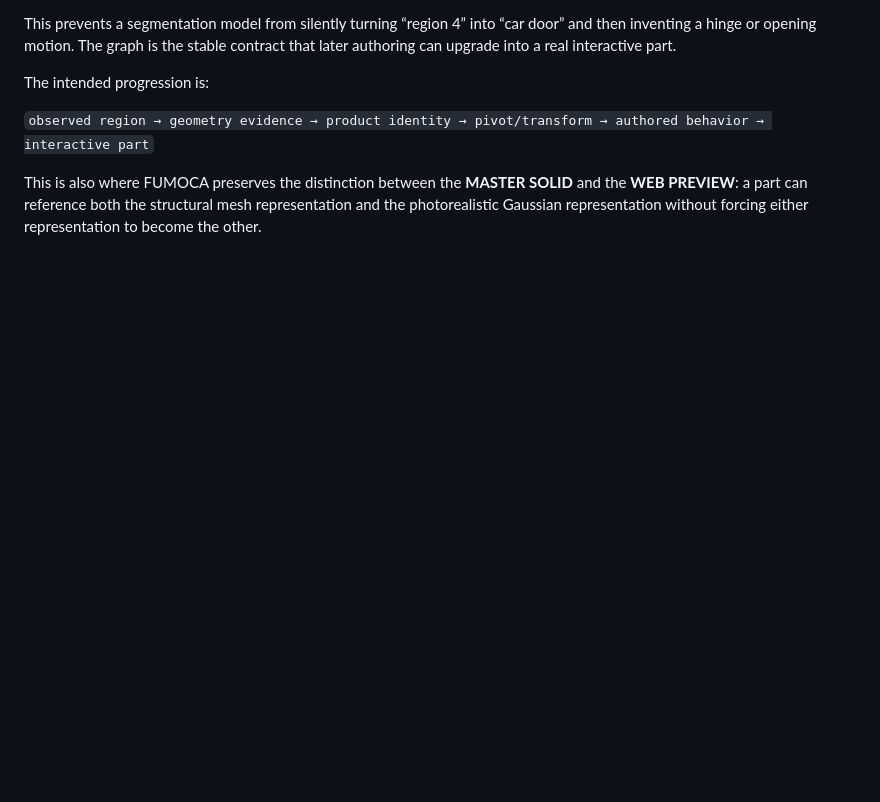
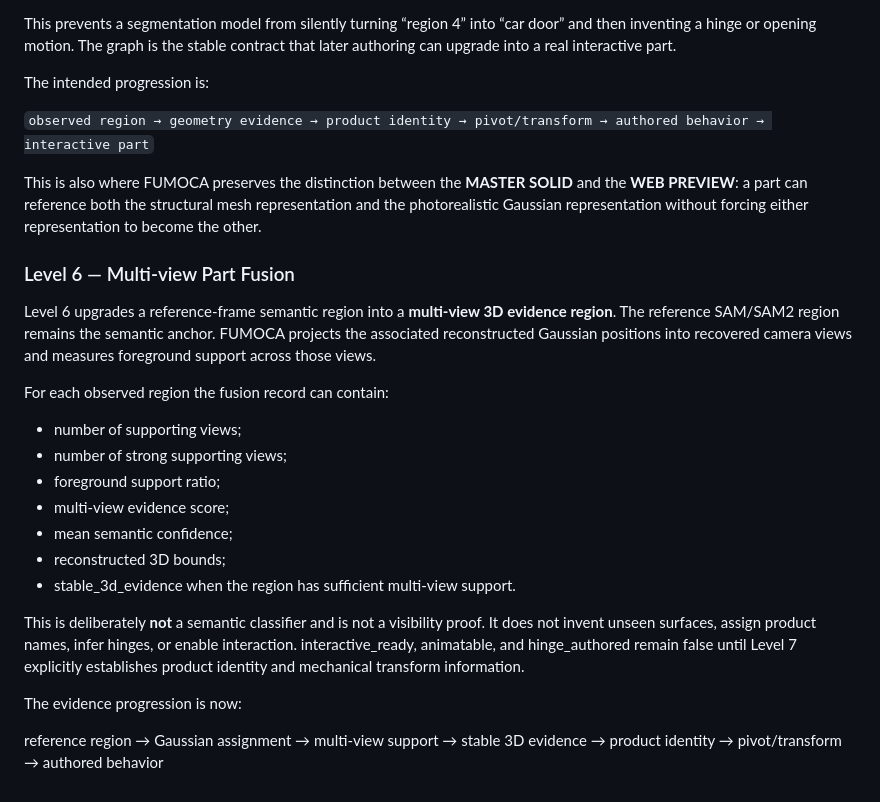
Before and after one commit to MalvinMakhuthe13/fumoca_deply, a Markdown page: FUMOCA_GEOMETRY_CONTRACT.md, the part around the change. GitHub-like rendering; blank space fills up the shorter version.

Commit message:
Document Level 6 multi-view part fusion

```diff
--- a/FUMOCA_GEOMETRY_CONTRACT.md
+++ b/FUMOCA_GEOMETRY_CONTRACT.md
@@ -225,3 +225,24 @@ The intended progression is:
 `observed region → geometry evidence → product identity → pivot/transform → authored behavior → interactive part`
 
 This is also where FUMOCA preserves the distinction between the **MASTER SOLID** and the **WEB PREVIEW**: a part can reference both the structural mesh representation and the photorealistic Gaussian representation without forcing either representation to become the other.
+
+
+### Level 6 — Multi-view Part Fusion
+
+Level 6 upgrades a reference-frame semantic region into a **multi-view 3D evidence region**. The reference SAM/SAM2 region remains the semantic anchor. FUMOCA projects the associated reconstructed Gaussian positions into recovered camera views and measures foreground support across those views.
+
+For each observed region the fusion record can contain:
+
+- number of supporting views;
+- number of strong supporting views;
+- foreground support ratio;
+- multi-view evidence score;
+- mean semantic confidence;
+- reconstructed 3D bounds;
+- stable_3d_evidence when the region has sufficient multi-view support.
+
+This is deliberately **not** a semantic classifier and is not a visibility proof. It does not invent unseen surfaces, assign product names, infer hinges, or enable interaction. interactive_ready, animatable, and hinge_authored remain false until Level 7 explicitly establishes product identity and mechanical transform information.
+
+The evidence progression is now:
+
+reference region → Gaussian assignment → multi-view support → stable 3D evidence → product identity → pivot/transform → authored behavior
```
